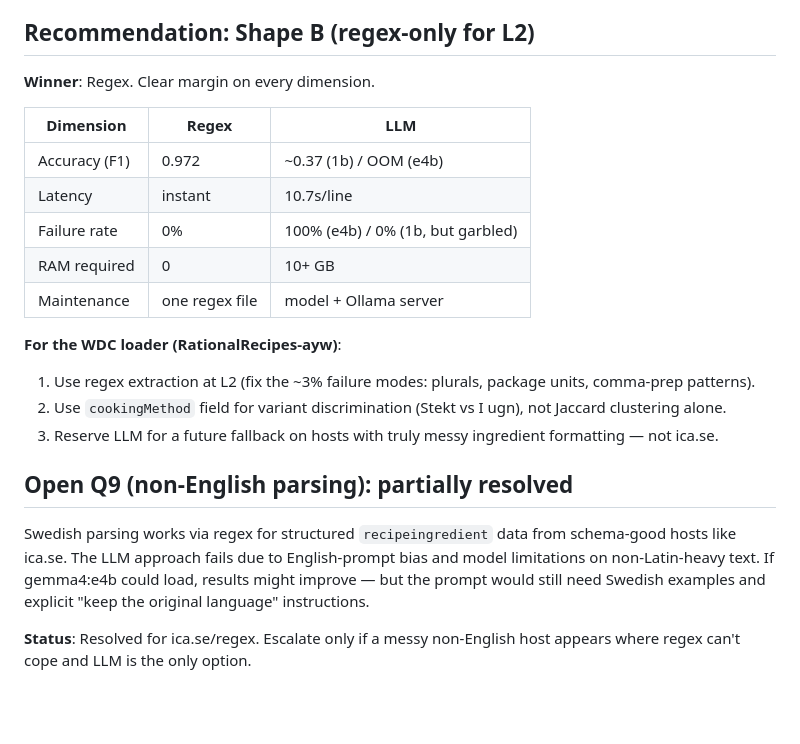
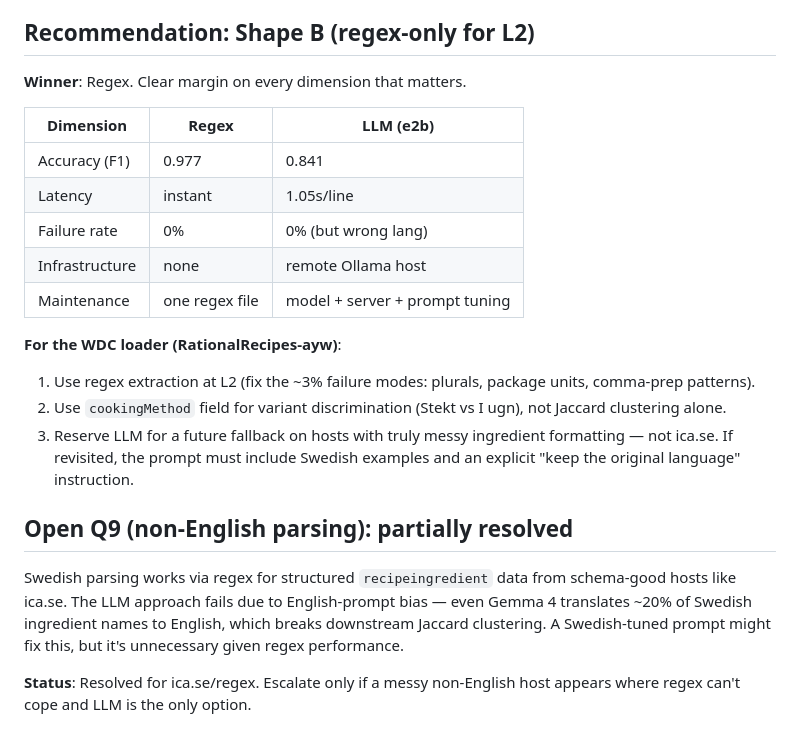
Before and after one commit to ChrisSteinbach/RationalRecipes, a Markdown page: docs/wdc_extraction_spike.md, the part around one of its changes. Rendered like a GitHub page; blank space fills up the shorter version.

```diff
--- a/docs/wdc_extraction_spike.md
+++ b/docs/wdc_extraction_spike.md
@@ -97,31 +100,32 @@ and cleanly discriminates "Stekt" from "I ugn").
 
 ## Recommendation: Shape B (regex-only for L2)
 
-**Winner**: Regex. Clear margin on every dimension.
+**Winner**: Regex. Clear margin on every dimension that matters.
 
-| Dimension         | Regex           | LLM              |
-|-------------------|-----------------|-------------------|
-| Accuracy (F1)     | 0.972           | ~0.37 (1b) / OOM (e4b) |
-| Latency           | instant         | 10.7s/line        |
-| Failure rate      | 0%              | 100% (e4b) / 0% (1b, but garbled) |
-| RAM required      | 0               | 10+ GB            |
-| Maintenance       | one regex file  | model + Ollama server |
+| Dimension         | Regex           | LLM (e2b)         |
+|-------------------|-----------------|---------------------|
+| Accuracy (F1)     | 0.977           | 0.841               |
+| Latency           | instant         | 1.05s/line          |
+| Failure rate      | 0%              | 0% (but wrong lang) |
+| Infrastructure    | none            | remote Ollama host  |
+| Maintenance       | one regex file  | model + server + prompt tuning |
 
 **For the WDC loader (RationalRecipes-ayw)**:
 1. Use regex extraction at L2 (fix the ~3% failure modes: plurals, package
    units, comma-prep patterns).
 2. Use `cookingMethod` field for variant discrimination (Stekt vs I ugn),
    not Jaccard clustering alone.
-3. Reserve LLM for a future fallback on hosts with truly messy
-   ingredient formatting — not ica.se.
+3. Reserve LLM for a future fallback on hosts with truly messy ingredient
+   formatting — not ica.se. If revisited, the prompt must include Swedish
+   examples and an explicit "keep the original language" instruction.
 
 ## Open Q9 (non-English parsing): partially resolved
 
 Swedish parsing works via regex for structured `recipeingredient` data from
-schema-good hosts like ica.se. The LLM approach fails due to
-English-prompt bias and model limitations on non-Latin-heavy text. If
-gemma4:e4b could load, results might improve — but the prompt would still
-need Swedish examples and explicit "keep the original language" instructions.
+schema-good hosts like ica.se. The LLM approach fails due to English-prompt
+bias — even Gemma 4 translates ~20% of Swedish ingredient names to English,
+which breaks downstream Jaccard clustering. A Swedish-tuned prompt might
+fix this, but it's unnecessary given regex performance.
 
 **Status**: Resolved for ica.se/regex. Escalate only if a messy non-English
 host appears where regex can't cope and LLM is the only option.
```
Also changed, not shown: other parts of docs/wdc_extraction_spike.md (+40 -37 lines).
